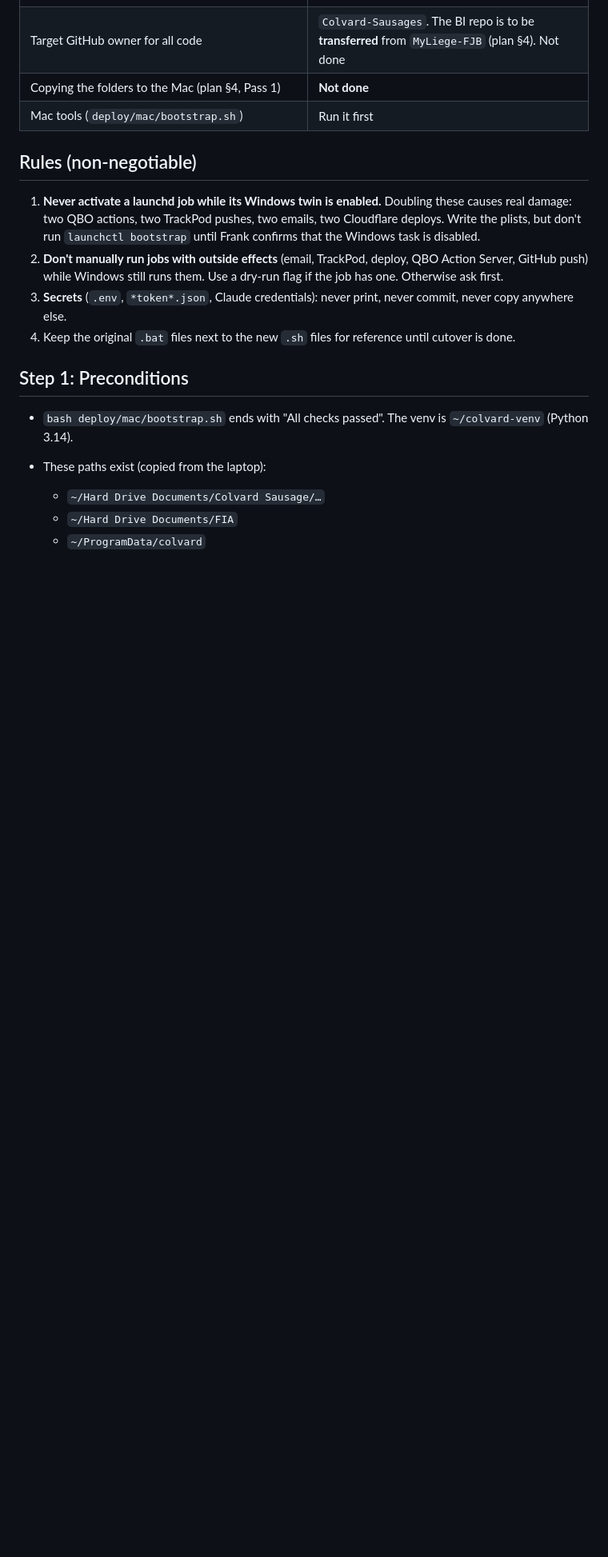
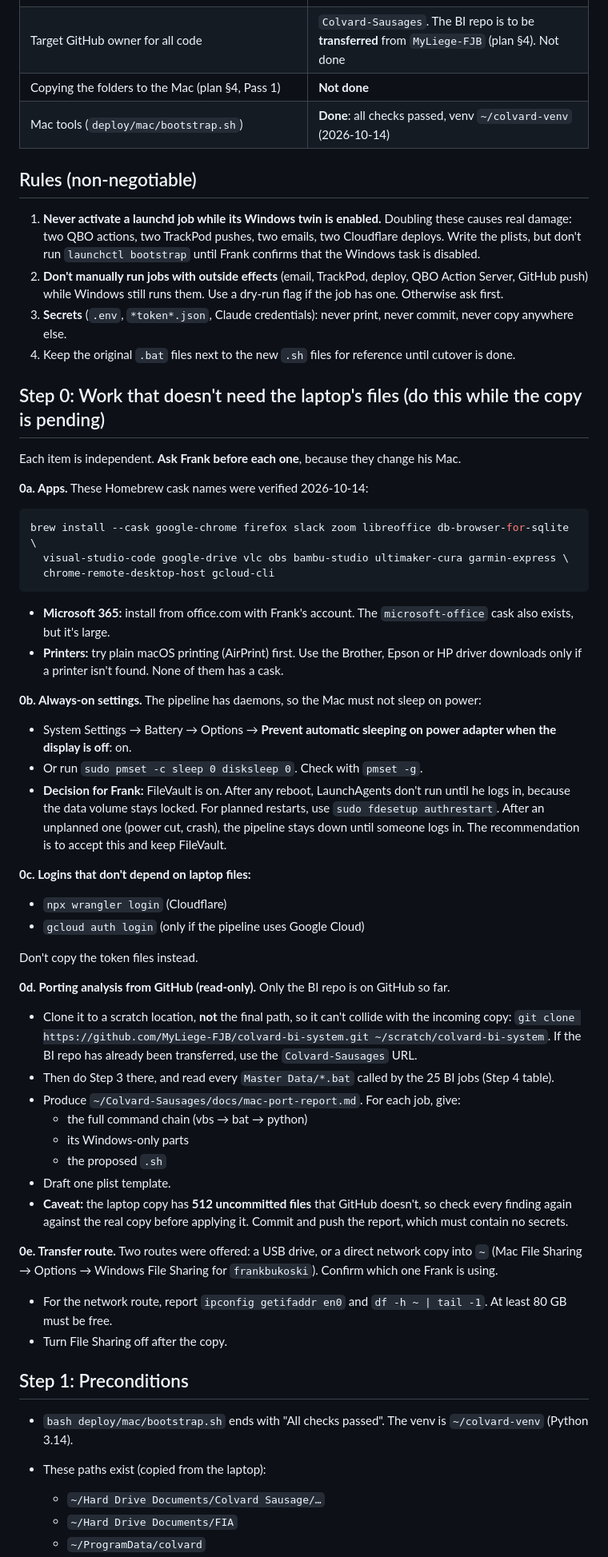
Before and after one commit to Colvard-Sausages/Colvard-Sausages, a Markdown page: docs/mac-port-handoff.md, the part around the change. Shown at 80% size. Rendered like a GitHub page; blank space fills up the shorter version.

Commit message:
Handoff: mark bootstrap done; add Step 0 (Mac work that doesn't need laptop data)
Co-Authored-By: Claude Opus 5.5 <noreply@anthropic.com>
Claude-Session: https://claude.ai/code/session_01CJeZv6rGBTFodCkfpYN9pi

````diff
--- a/docs/mac-port-handoff.md
+++ b/docs/mac-port-handoff.md
@@ -12,7 +12,7 @@ The full background is in `docs/mac-migration-plan.md`.
 | Pushing Colvard Intelligence, Claude_Discovery and FIA to private GitHub repos | **Not done** (`gh` wasn't logged in on the laptop) |
 | Target GitHub owner for all code | `Colvard-Sausages`. The BI repo is to be **transferred** from `MyLiege-FJB` (plan §4). Not done |
 | Copying the folders to the Mac (plan §4, Pass 1) | **Not done** |
-| Mac tools (`deploy/mac/bootstrap.sh`) | Run it first |
+| Mac tools (`deploy/mac/bootstrap.sh`) | **Done**: all checks passed, venv `~/colvard-venv` (2026-10-14) |
 
 ## Rules (non-negotiable)
 
@@ -20,6 +20,44 @@ The full background is in `docs/mac-migration-plan.md`.
 2. **Don't manually run jobs with outside effects** (email, TrackPod, deploy, QBO Action Server, GitHub push) while Windows still runs them. Use a dry-run flag if the job has one. Otherwise ask first.
 3. **Secrets** (`.env`, `*token*.json`, Claude credentials): never print, never commit, never copy anywhere else.
 4. Keep the original `.bat` files next to the new `.sh` files for reference until cutover is done.
+
+## Step 0: Work that doesn't need the laptop's files (do this while the copy is pending)
+
+Each item is independent. **Ask Frank before each one**, because they change his Mac.
+
+**0a. Apps.** These Homebrew cask names were verified 2026-10-14:
+```bash
+brew install --cask google-chrome firefox slack zoom libreoffice db-browser-for-sqlite \
+  visual-studio-code google-drive vlc obs bambu-studio ultimaker-cura garmin-express \
+  chrome-remote-desktop-host gcloud-cli
+```
+- **Microsoft 365:** install from office.com with Frank's account. The `microsoft-office` cask also exists, but it's large.
+- **Printers:** try plain macOS printing (AirPrint) first. Use the Brother, Epson or HP driver downloads only if a printer isn't found. None of them has a cask.
+
+**0b. Always-on settings.** The pipeline has daemons, so the Mac must not sleep on power:
+- System Settings → Battery → Options → **Prevent automatic sleeping on power adapter when the display is off**: on.
+- Or run `sudo pmset -c sleep 0 disksleep 0`. Check with `pmset -g`.
+- **Decision for Frank:** FileVault is on. After any reboot, LaunchAgents don't run until he logs in, because the data volume stays locked. For planned restarts, use `sudo fdesetup authrestart`. After an unplanned one (power cut, crash), the pipeline stays down until someone logs in. The recommendation is to accept this and keep FileVault.
+
+**0c. Logins that don't depend on laptop files:**
+- `npx wrangler login` (Cloudflare)
+- `gcloud auth login` (only if the pipeline uses Google Cloud)
+
+Don't copy the token files instead.
+
+**0d. Porting analysis from GitHub (read-only).** Only the BI repo is on GitHub so far.
+- Clone it to a scratch location, **not** the final path, so it can't collide with the incoming copy: `git clone https://github.com/MyLiege-FJB/colvard-bi-system.git ~/scratch/colvard-bi-system`. If the BI repo has already been transferred, use the `Colvard-Sausages` URL.
+- Then do Step 3 there, and read every `Master Data/*.bat` called by the 25 BI jobs (Step 4 table).
+- Produce `~/Colvard-Sausages/docs/mac-port-report.md`. For each job, give:
+  - the full command chain (vbs → bat → python)
+  - its Windows-only parts
+  - the proposed `.sh`
+- Draft one plist template.
+- **Caveat:** the laptop copy has **512 uncommitted files** that GitHub doesn't, so check every finding again against the real copy before applying it. Commit and push the report, which must contain no secrets.
+
+**0e. Transfer route.** Two routes were offered: a USB drive, or a direct network copy into `~` (Mac File Sharing → Options → Windows File Sharing for `frankbukoski`). Confirm which one Frank is using.
+- For the network route, report `ipconfig getifaddr en0` and `df -h ~ | tail -1`. At least 80 GB must be free.
+- Turn File Sharing off after the copy.
 
 ## Step 1: Preconditions
 
````
